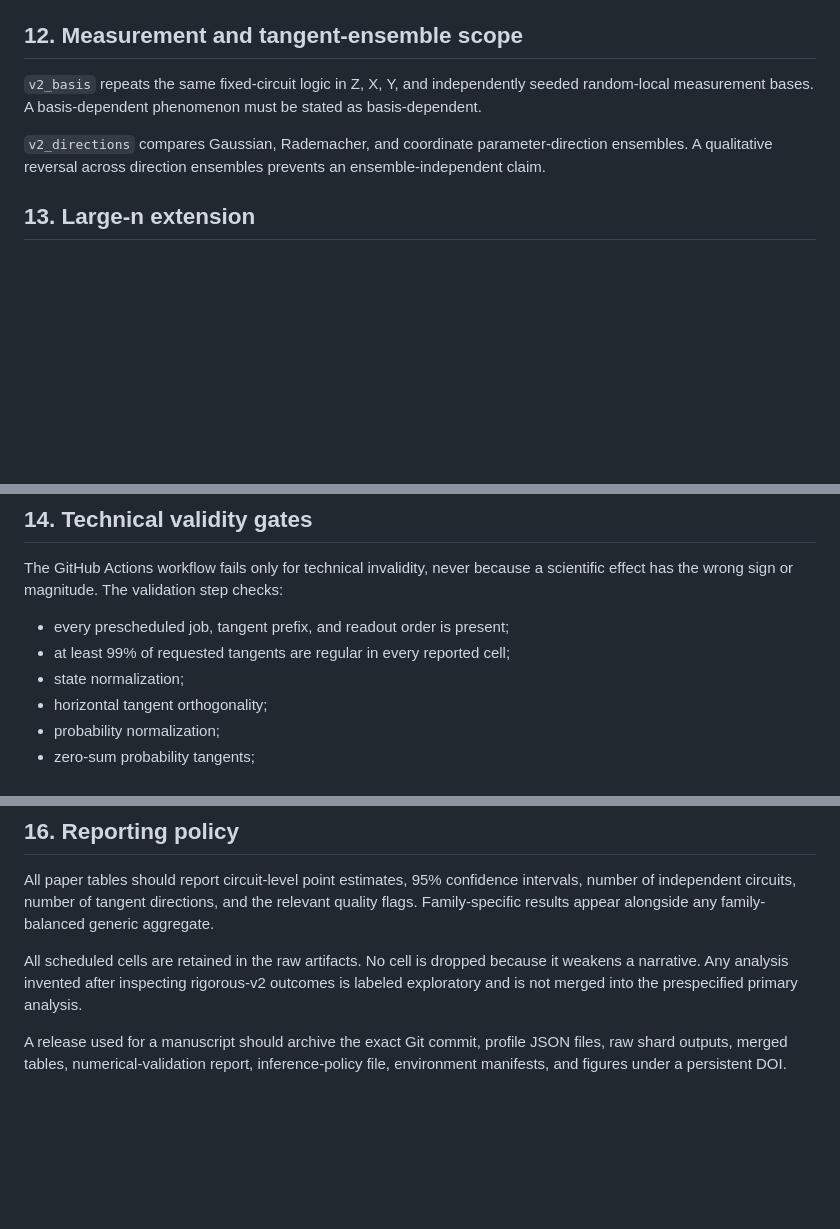
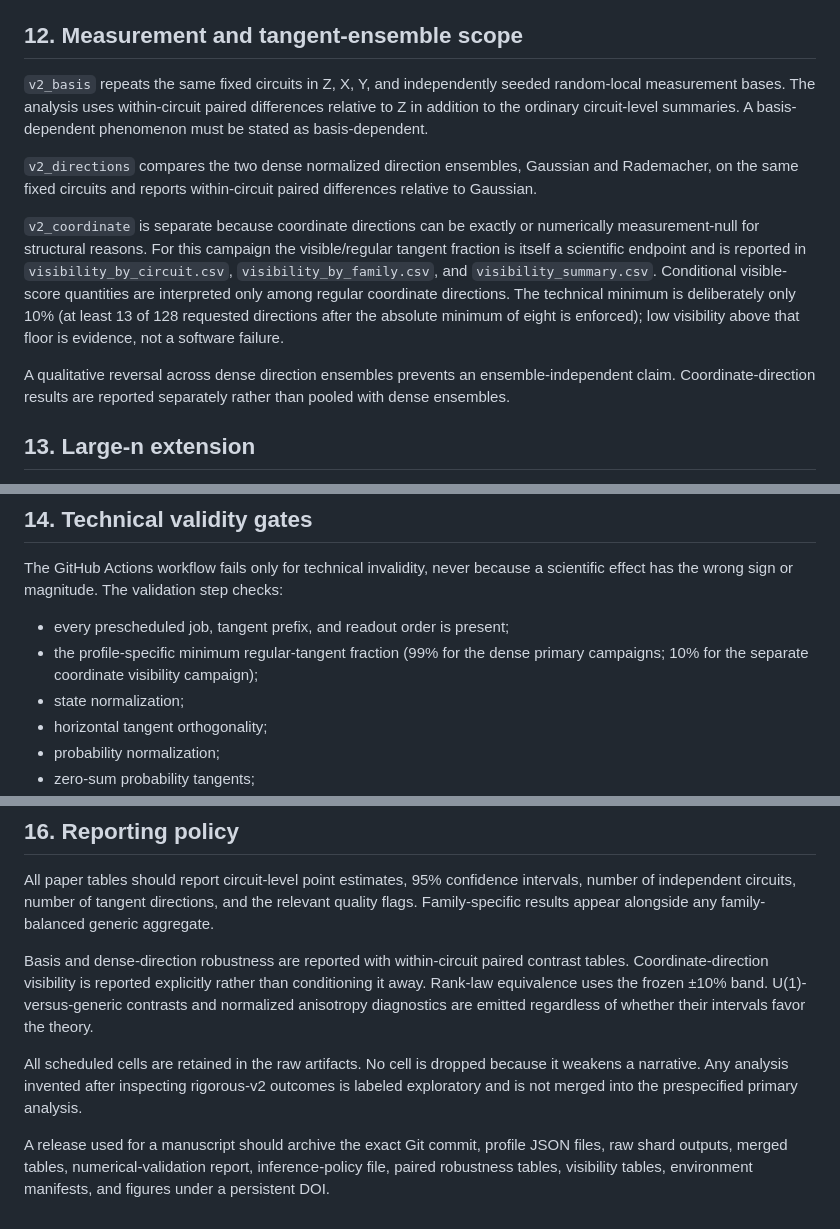
Before and after one commit to AHDMarwan/Spectral-Geometry-of-Accessible-Quantum-Tangents-Beyond-Isotropic-Readout-Rank-Laws, a Markdown page: docs/RIGOROUS_PROTOCOL_V2.md, 3 parts joined by grey strips. Drawn GitHub-style; blank space fills up the shorter version.

Commit message:
Clarify coordinate visibility and paired robustness protocol

```diff
--- a/docs/RIGOROUS_PROTOCOL_V2.md
+++ b/docs/RIGOROUS_PROTOCOL_V2.md
@@ -110,9 +110,13 @@ These are second-moment diagnostics only. A statement about the full spectrum re
 
 ## 12. Measurement and tangent-ensemble scope
 
-`v2_basis` repeats the same fixed-circuit logic in Z, X, Y, and independently seeded random-local measurement bases. A basis-dependent phenomenon must be stated as basis-dependent.
+`v2_basis` repeats the same fixed circuits in Z, X, Y, and independently seeded random-local measurement bases. The analysis uses within-circuit paired differences relative to Z in addition to the ordinary circuit-level summaries. A basis-dependent phenomenon must be stated as basis-dependent.
 
-`v2_directions` compares Gaussian, Rademacher, and coordinate parameter-direction ensembles. A qualitative reversal across direction ensembles prevents an ensemble-independent claim.
+`v2_directions` compares the two dense normalized direction ensembles, Gaussian and Rademacher, on the same fixed circuits and reports within-circuit paired differences relative to Gaussian.
+
+`v2_coordinate` is separate because coordinate directions can be exactly or numerically measurement-null for structural reasons. For this campaign the visible/regular tangent fraction is itself a scientific endpoint and is reported in `visibility_by_circuit.csv`, `visibility_by_family.csv`, and `visibility_summary.csv`. Conditional visible-score quantities are interpreted only among regular coordinate directions. The technical minimum is deliberately only 10% (at least 13 of 128 requested directions after the absolute minimum of eight is enforced); low visibility above that floor is evidence, not a software failure.
+
+A qualitative reversal across dense direction ensembles prevents an ensemble-independent claim. Coordinate-direction results are reported separately rather than pooled with dense ensembles.
 
 ## 13. Large-n extension
 
@@ -129,7 +133,7 @@ No result up to `n=20` is described as an asymptotic proof.
 The GitHub Actions workflow fails only for technical invalidity, never because a scientific effect has the wrong sign or magnitude. The validation step checks:
 
 - every prescheduled job, tangent prefix, and readout order is present;
-- at least 99% of requested tangents are regular in every reported cell;
+- the profile-specific minimum regular-tangent fraction (99% for the dense primary campaigns; 10% for the separate coordinate visibility campaign);
 - state normalization;
 - horizontal tangent orthogonality;
 - probability normalization;
@@ -150,6 +154,8 @@ Unit tests compare batched and unbatched propagation directly on small systems.
 
 All paper tables should report circuit-level point estimates, 95% confidence intervals, number of independent circuits, number of tangent directions, and the relevant quality flags. Family-specific results appear alongside any family-balanced generic aggregate.
 
+Basis and dense-direction robustness are reported with within-circuit paired contrast tables. Coordinate-direction visibility is reported explicitly rather than conditioning it away. Rank-law equivalence uses the frozen ±10% band. U(1)-versus-generic contrasts and normalized anisotropy diagnostics are emitted regardless of whether their intervals favor the theory.
+
 All scheduled cells are retained in the raw artifacts. No cell is dropped because it weakens a narrative. Any analysis invented after inspecting rigorous-v2 outcomes is labeled exploratory and is not merged into the prespecified primary analysis.
 
-A release used for a manuscript should archive the exact Git commit, profile JSON files, raw shard outputs, merged tables, numerical-validation report, inference-policy file, environment manifests, and figures under a persistent DOI.
+A release used for a manuscript should archive the exact Git commit, profile JSON files, raw shard outputs, merged tables, numerical-validation report, inference-policy file, paired robustness tables, visibility tables, environment manifests, and figures under a persistent DOI.
```
